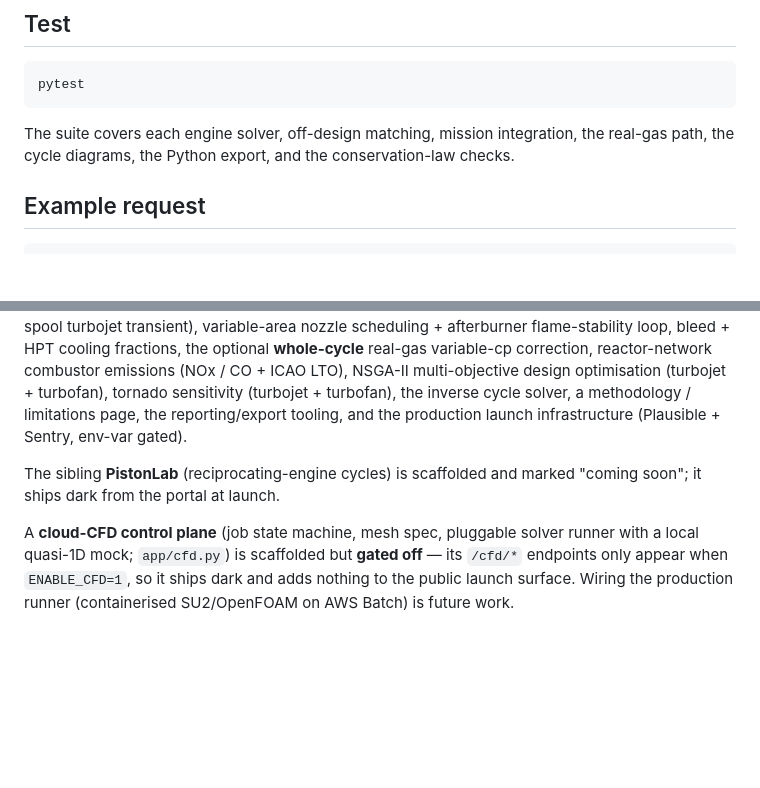
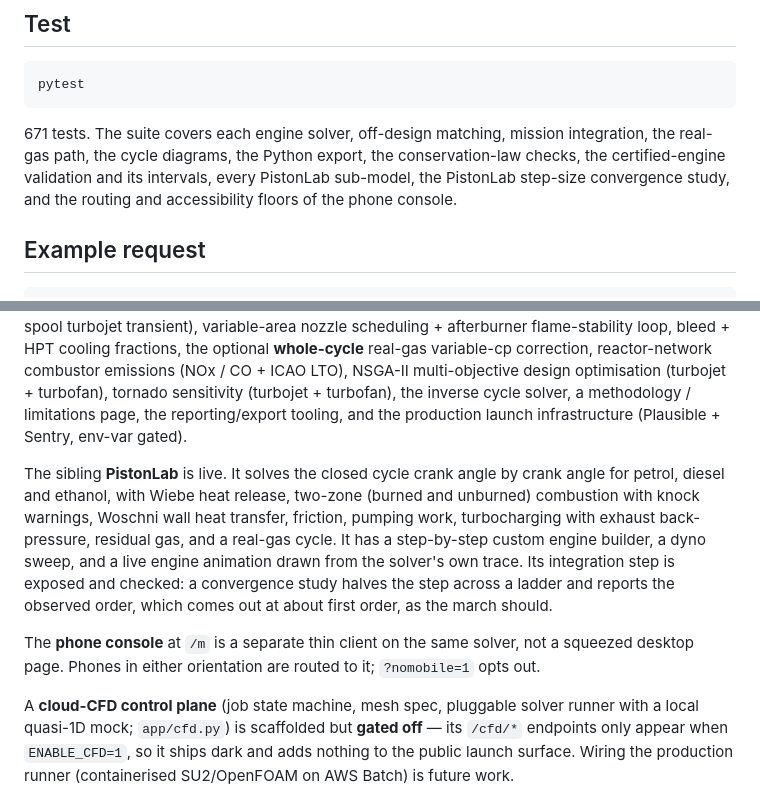
Before and after one commit to AINESHXD/propulsion-lab, a Markdown page: README.md, 2 parts joined by grey strips. Rendered like a GitHub page; blank space fills up the shorter version.

````diff
--- a/README.md
+++ b/README.md
@@ -256,8 +297,10 @@ The DAS LABS dashboard is served by FastAPI static files from `app/static/`.
 pytest
 ```
 
-The suite covers each engine solver, off-design matching, mission integration, the
-real-gas path, the cycle diagrams, the Python export, and the conservation-law checks.
+671 tests. The suite covers each engine solver, off-design matching, mission integration,
+the real-gas path, the cycle diagrams, the Python export, the conservation-law checks, the
+certified-engine validation and its intervals, every PistonLab sub-model, the PistonLab
+step-size convergence study, and the routing and accessibility floors of the phone console.
 
 ## Example request
 
@@ -498,8 +541,17 @@ combustor emissions (NOx / CO + ICAO LTO), NSGA-II multi-objective design optimi
 solver, a methodology / limitations page, the reporting/export tooling, and the
 production launch infrastructure (Plausible + Sentry, env-var gated).
 
-The sibling **PistonLab** (reciprocating-engine cycles) is scaffolded and marked
-"coming soon"; it ships dark from the portal at launch.
+The sibling **PistonLab** is live. It solves the closed cycle crank angle by crank angle
+for petrol, diesel and ethanol, with Wiebe heat release, two-zone (burned and unburned)
+combustion with knock warnings, Woschni wall heat transfer, friction, pumping work,
+turbocharging with exhaust back-pressure, residual gas, and a real-gas cycle. It has a
+step-by-step custom engine builder, a dyno sweep, and a live engine animation drawn from
+the solver's own trace. Its integration step is exposed and checked: a convergence study
+halves the step across a ladder and reports the observed order, which comes out at about
+first order, as the march should.
+
+The **phone console** at `/m` is a separate thin client on the same solver, not a squeezed
+desktop page. Phones in either orientation are routed to it; `?nomobile=1` opts out.
 
 A **cloud-CFD control plane** (job state machine, mesh spec, pluggable solver runner
 with a local quasi-1D mock; `app/cfd.py`) is scaffolded but **gated off** — its
````
Also changed, not shown: other parts of README.md (+49 -8 lines).
